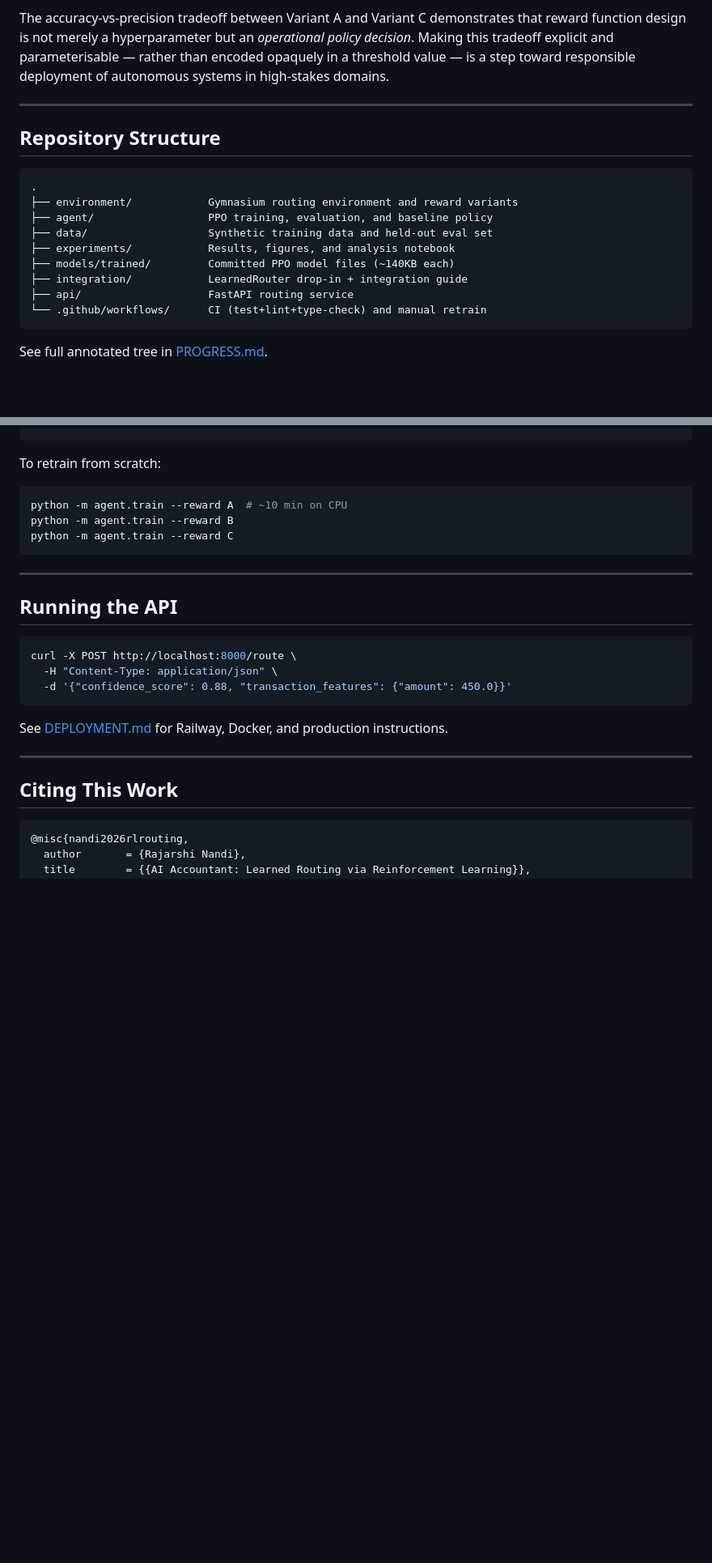
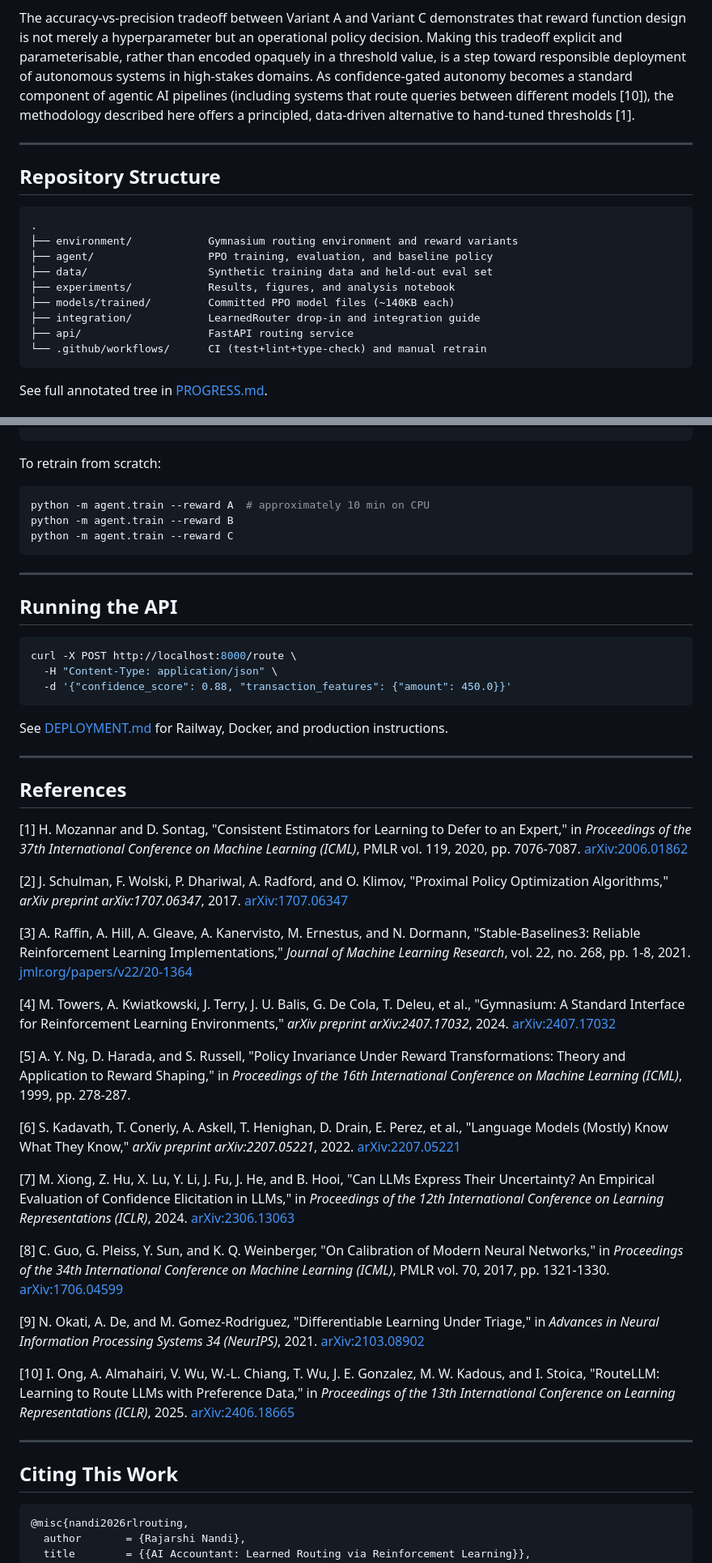
Before and after one commit to rajo69/AI-Accountant-with-Reinforcement-Learning-Routing, a Markdown page: README.md, 2 parts joined by grey strips. Shown at 81% size. Drawn GitHub-style; blank space fills up the shorter version.

````diff
--- a/README.md
+++ b/README.md
@@ -262,10 +272,13 @@ hand-tuned policy uses suboptimally. A learned policy will discover and eliminat
 them.
 
 The accuracy-vs-precision tradeoff between Variant A and Variant C demonstrates
-that reward function design is not merely a hyperparameter but an *operational
-policy decision*. Making this tradeoff explicit and parameterisable — rather than
-encoded opaquely in a threshold value — is a step toward responsible deployment
-of autonomous systems in high-stakes domains.
+that reward function design is not merely a hyperparameter but an operational
+policy decision. Making this tradeoff explicit and parameterisable, rather than
+encoded opaquely in a threshold value, is a step toward responsible deployment
+of autonomous systems in high-stakes domains. As confidence-gated autonomy
+becomes a standard component of agentic AI pipelines (including systems that
+route queries between different models [10]), the methodology described here
+offers a principled, data-driven alternative to hand-tuned thresholds [1].
 
 ---
 
@@ -278,7 +291,7 @@ of autonomous systems in high-stakes domains.
 ├── data/                   Synthetic training data and held-out eval set
 ├── experiments/            Results, figures, and analysis notebook
 ├── models/trained/         Committed PPO model files (~140KB each)
-├── integration/            LearnedRouter drop-in + integration guide
+├── integration/            LearnedRouter drop-in and integration guide
 ├── api/                    FastAPI routing service
 └── .github/workflows/      CI (test+lint+type-check) and manual retrain
 ```
@@ -301,7 +314,7 @@ uvicorn api.main:app --reload     # serve the routing API at localhost:8000/docs
 To retrain from scratch:
 
 ```bash
-python -m agent.train --reward A  # ~10 min on CPU
+python -m agent.train --reward A  # approximately 10 min on CPU
 python -m agent.train --reward B
 python -m agent.train --reward C
 ```
@@ -317,6 +330,61 @@ curl -X POST http://localhost:8000/route \
 ```
 
 See [DEPLOYMENT.md](DEPLOYMENT.md) for Railway, Docker, and production instructions.
+
+---
+
+## References
+
+[1] H. Mozannar and D. Sontag, "Consistent Estimators for Learning to Defer to
+an Expert," in *Proceedings of the 37th International Conference on Machine
+Learning (ICML)*, PMLR vol. 119, 2020, pp. 7076-7087.
+[arXiv:2006.01862](https://arxiv.org/abs/2006.01862)
+
+[2] J. Schulman, F. Wolski, P. Dhariwal, A. Radford, and O. Klimov, "Proximal
+Policy Optimization Algorithms," *arXiv preprint arXiv:1707.06347*, 2017.
+[arXiv:1707.06347](https://arxiv.org/abs/1707.06347)
+
+[3] A. Raffin, A. Hill, A. Gleave, A. Kanervisto, M. Ernestus, and N. Dormann,
+"Stable-Baselines3: Reliable Reinforcement Learning Implementations," *Journal
+of Machine Learning Research*, vol. 22, no. 268, pp. 1-8, 2021.
+[jmlr.org/papers/v22/20-1364](https://jmlr.org/papers/v22/20-1364.html)
+
+[4] M. Towers, A. Kwiatkowski, J. Terry, J. U. Balis, G. De Cola, T. Deleu,
+et al., "Gymnasium: A Standard Interface for Reinforcement Learning
+Environments," *arXiv preprint arXiv:2407.17032*, 2024.
+[arXiv:2407.17032](https://arxiv.org/abs/2407.17032)
+
+[5] A. Y. Ng, D. Harada, and S. Russell, "Policy Invariance Under Reward
+Transformations: Theory and Application to Reward Shaping," in *Proceedings of
+the 16th International Conference on Machine Learning (ICML)*, 1999,
+pp. 278-287.
+
+[6] S. Kadavath, T. Conerly, A. Askell, T. Henighan, D. Drain, E. Perez, et al.,
+"Language Models (Mostly) Know What They Know," *arXiv preprint
+arXiv:2207.05221*, 2022.
+[arXiv:2207.05221](https://arxiv.org/abs/2207.05221)
+
+[7] M. Xiong, Z. Hu, X. Lu, Y. Li, J. Fu, J. He, and B. Hooi, "Can LLMs Express
+Their Uncertainty? An Empirical Evaluation of Confidence Elicitation in LLMs,"
+in *Proceedings of the 12th International Conference on Learning Representations
+(ICLR)*, 2024.
+[arXiv:2306.13063](https://arxiv.org/abs/2306.13063)
+
+[8] C. Guo, G. Pleiss, Y. Sun, and K. Q. Weinberger, "On Calibration of Modern
+Neural Networks," in *Proceedings of the 34th International Conference on
+Machine Learning (ICML)*, PMLR vol. 70, 2017, pp. 1321-1330.
+[arXiv:1706.04599](https://arxiv.org/abs/1706.04599)
+
+[9] N. Okati, A. De, and M. Gomez-Rodriguez, "Differentiable Learning Under
+Triage," in *Advances in Neural Information Processing Systems 34 (NeurIPS)*,
+2021.
+[arXiv:2103.08902](https://arxiv.org/abs/2103.08902)
+
+[10] I. Ong, A. Almahairi, V. Wu, W.-L. Chiang, T. Wu, J. E. Gonzalez,
+M. W. Kadous, and I. Stoica, "RouteLLM: Learning to Route LLMs with Preference
+Data," in *Proceedings of the 13th International Conference on Learning
+Representations (ICLR)*, 2025.
+[arXiv:2406.18665](https://arxiv.org/abs/2406.18665)
 
 ---
 
````
Also changed, not shown: other parts of README.md (+75 -65 lines).
